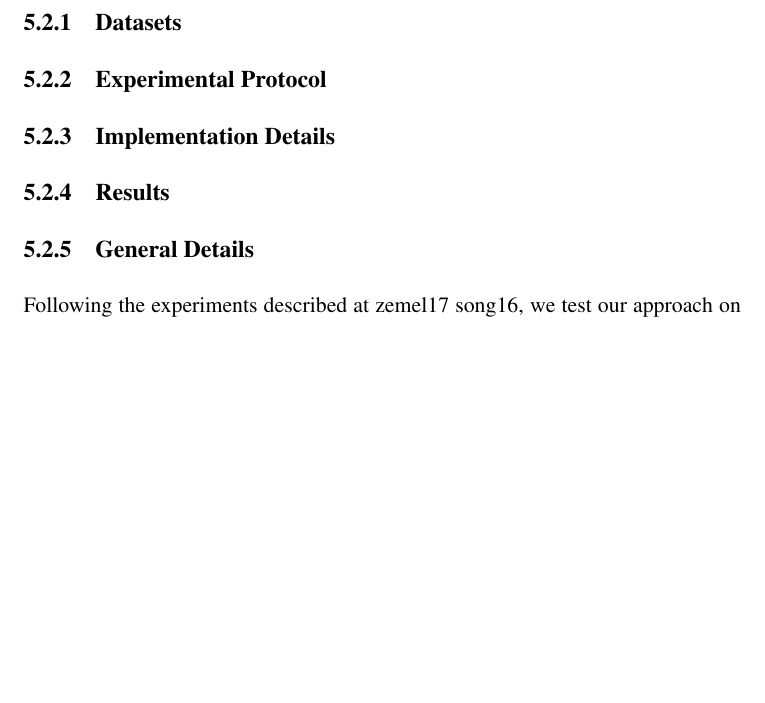
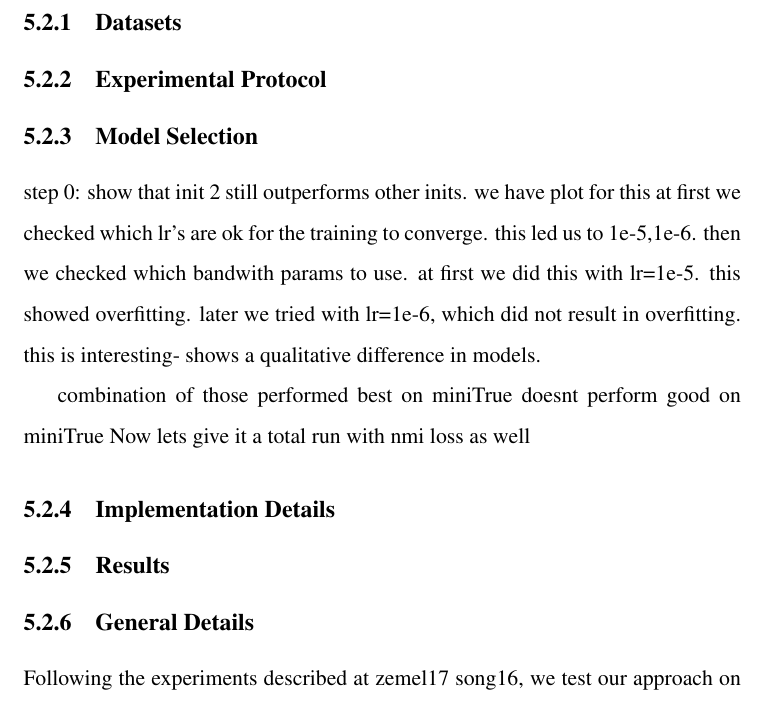
Before and after one commit to DanielCarmon/msc_thesis, a LaTeX thesis (thesis.tex, which reads experiments.tex): part of page 27 of 40, cut so that both start at the same text, the shorter picture padded with empty space. Compiled offline with pdfLaTeX.

```diff
--- a/experiments.tex
+++ b/experiments.tex
@@ -44,6 +44,29 @@
 \section{Experiments With Real-World Data}
 \subsection{Datasets}
 \subsection{Experimental Protocol}
+\subsection{Model Selection}
+
+\begin{comment}
+meow
+\end{comment}
+step 0: show that init 2 still outperforms other inits. we have plot for this
+at first we checked which lr's are ok for the training to converge. this led us to 1e-5,1e-6.
+% data for next paragraph in dir first_try
+then we checked which bandwith params to use. at first we did this with lr=1e-5. this showed overfitting.
+later we tried with lr=1e-6, which did not result in overfitting. this is interesting- shows a qualitative difference in models.
+
+%when checking bw selection for lr=1e-6, we see that best gumbel temp and softmin_bw are 1. we dont have an upper bound yet on what seems a reasonable em_bw, so we check with additional experiments
+%these experiments show that bw=1 seems best.
+%What happens when we combine these different choices together?
+%(show adhoc vs new bw)
+%It seems it actually performs worse on generalization.
+%Let's take the combination which performed best?
+%combination of those performed best on miniTrue doesnt perform good on miniFalse
+combination of those performed best on miniTrue doesnt perform good on miniTrue
+%I now check miniFalse for all bw=1 (already checked) and all argmax for different bw. if this goes ok i enter this to miniTrue
+% argmax on miniTrue is best on miniFalse
+%Lets use the argmax then. that is when softmin_bw = 1, and the rest is the same
+Now lets give it a total run with nmi loss as well
 \subsection{Implementation Details}
 \subsection{Results}
 \subsection{General Details}
```
Also changed, not shown: thesis.tex (+1 -1 lines).
